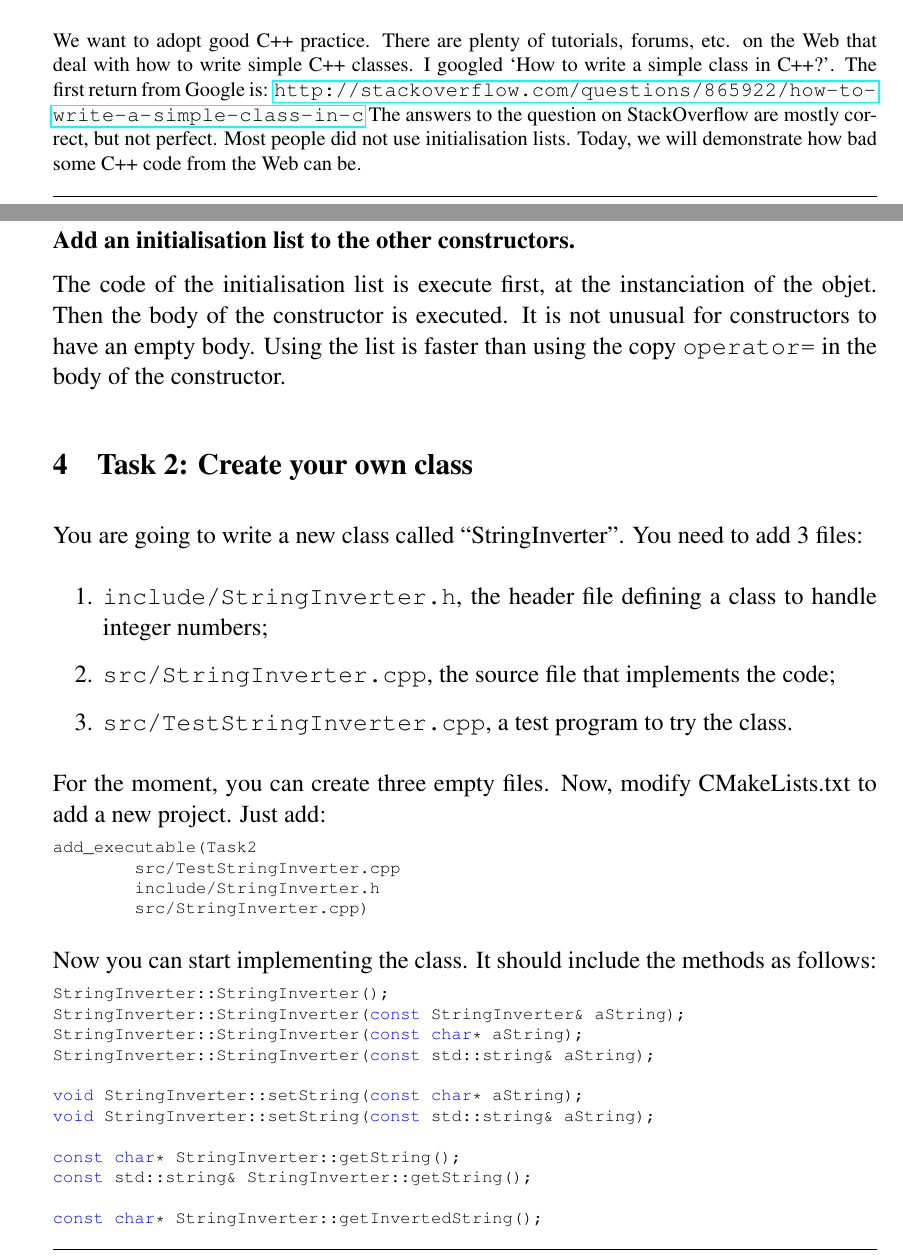
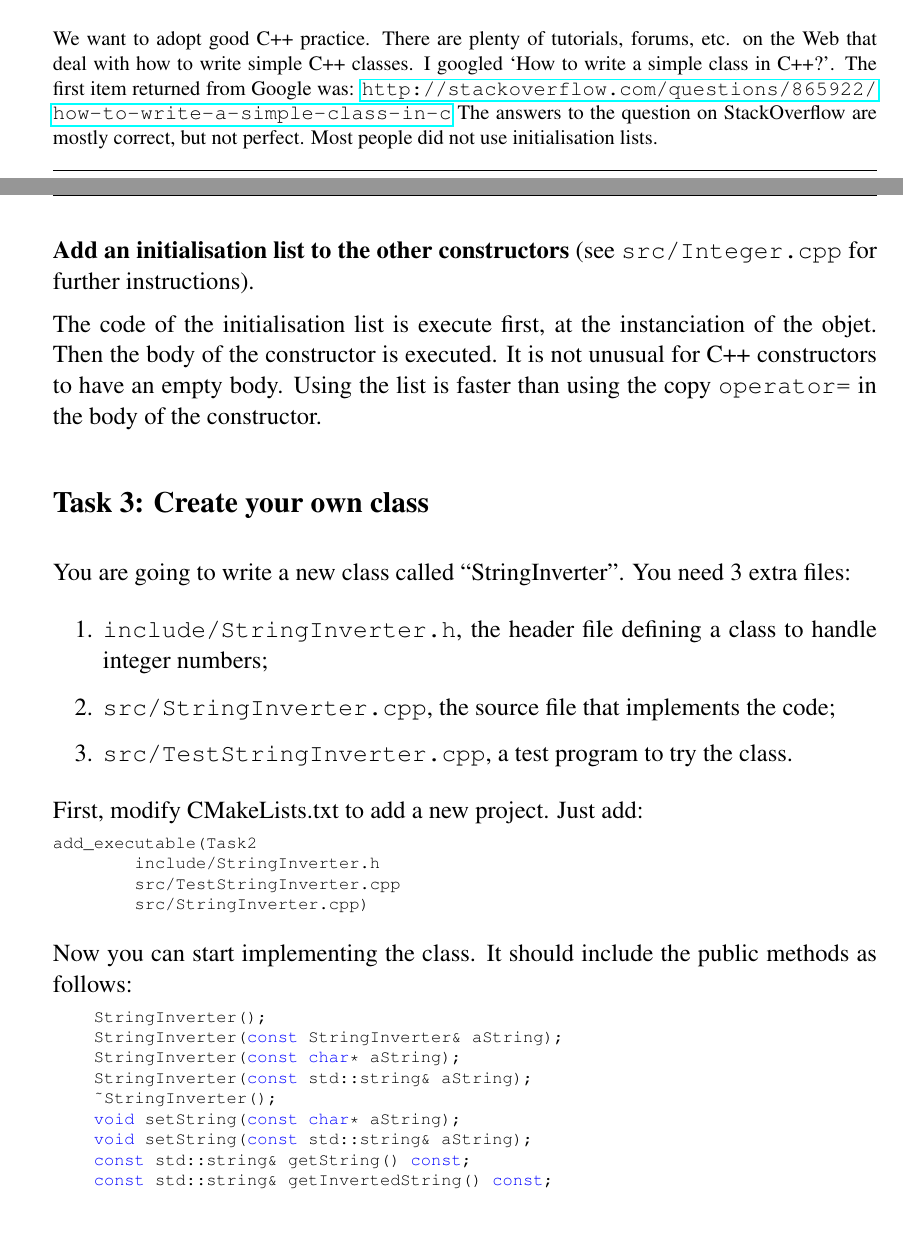
Before and after one commit to effepivi/ICP3038, a LaTeX document (Labs/Lab-02/doc/ICP3038_Lab_02.tex, which reads Labs/Lab-02/doc/lab02.tex): two parts of pages 1 and 3 of 4, joined at a grey line, cut so that both start at the same text, the shorter picture padded with empty space. Compiled offline with pdfLaTeX.

Commit message:
Update Lab 2 for 2018/2019.

```diff
--- a/Labs/Lab-02/doc/ICP3038_Lab_02.tex
+++ b/Labs/Lab-02/doc/ICP3038_Lab_02.tex
@@ -65,7 +65,7 @@
 \headheight 10mm
 
 
-\rhead{11/10/2016}
+\rhead{08/10/2018}
 \chead{}
 \lhead{ICP3038 --- Computer Vision}
 \rfoot{}
--- a/Labs/Lab-02/doc/lab02.tex
+++ b/Labs/Lab-02/doc/lab02.tex
@@ -72,7 +72,6 @@
 We want to adopt good C++ practice.
 There are plenty of tutorials, forums, etc. on the Web that deal with how to write simple C++ classes.
 I googled `How to write a simple class in C++?'.
-The first return from Google is: \url{http://stackoverflow.com/questions/865922/how-to-write-a-simple-class-in-c}
+The first item returned from Google was: \url{http://stackoverflow.com/questions/865922/how-to-write-a-simple-class-in-c}
 The answers to the question on StackOverflow are mostly correct, but not perfect.
 Most people did not use initialisation lists.
-Today, we will demonstrate how bad some C++ code from the Web can be.
@@ -140,47 +149,43 @@
 }
 \end{lstlisting}
 
-\large\textbf{Add an initialisation list to the other constructors.}
+\large\textbf{Add an initialisation list to the other constructors}
+(see \verb+src/Integer.cpp+ for further instructions).
 
 The code of the initialisation list is execute first, at the instanciation of the objet.
 Then the body of the constructor is executed.
-It is not unusual for constructors to have an empty body.
+It is not unusual for C++ constructors to have an empty body.
 Using the list is faster than using the copy \verb+operator=+ in the body of the constructor.
 
 
-\section{Task 2: Create your own class}
+\section*{Task 3: Create your own class}
 
 You are going to write a new class called ``StringInverter''.
-You need to add 3 files:
+You need 3 extra files:
 \begin{enumerate}
   \item \verb+include/StringInverter.h+, the header file defining a class to handle integer numbers;
   \item \verb+src/StringInverter.cpp+, the source file that implements the code;
   \item \verb+src/TestStringInverter.cpp+, a test program to try the class.
 \end{enumerate}
-For the moment, you can create three empty files.
-Now, modify CMakeLists.txt to add a new project.
+First, modify CMakeLists.txt to add a new project.
 Just add:
 \begin{lstlisting}
 add_executable(Task2
+	include/StringInverter.h
 	src/TestStringInverter.cpp
-	include/StringInverter.h
 	src/StringInverter.cpp)
 \end{lstlisting}
 
-Now you can start implementing the class. It should include the methods as follows:
+Now you can start implementing the class. It should include the public methods as follows:
 \begin{lstlisting}
-StringInverter::StringInverter();
-StringInverter::StringInverter(const StringInverter& aString);
-StringInverter::StringInverter(const char* aString);
-StringInverter::StringInverter(const std::string& aString);
-
-void StringInverter::setString(const char* aString);
-void StringInverter::setString(const std::string& aString);
-
-const char* StringInverter::getString();
-const std::string& StringInverter::getString();
-
-const char* StringInverter::getInvertedString();
-const std::string& StringInverter::getInvertedString();
-
-StringInverter& operator=(const StringInverter& aString);
+    StringInverter();
+    StringInverter(const StringInverter& aString);
+    StringInverter(const char* aString);
+    StringInverter(const std::string& aString);
+    ~StringInverter();
+    void setString(const char* aString);
+    void setString(const std::string& aString);
+    const std::string& getString() const;
+    const std::string& getInvertedString() const;
+    StringInverter& operator=(const StringInverter& aString);
+    StringInverter& operator=(const char* aString);
```
Also changed, not shown: Labs/Lab-02/doc/ICP3038_Lab_02.pdf, Labs/Lab-02/doc/lab02.tex (85 more changed lines), 3 other files.
